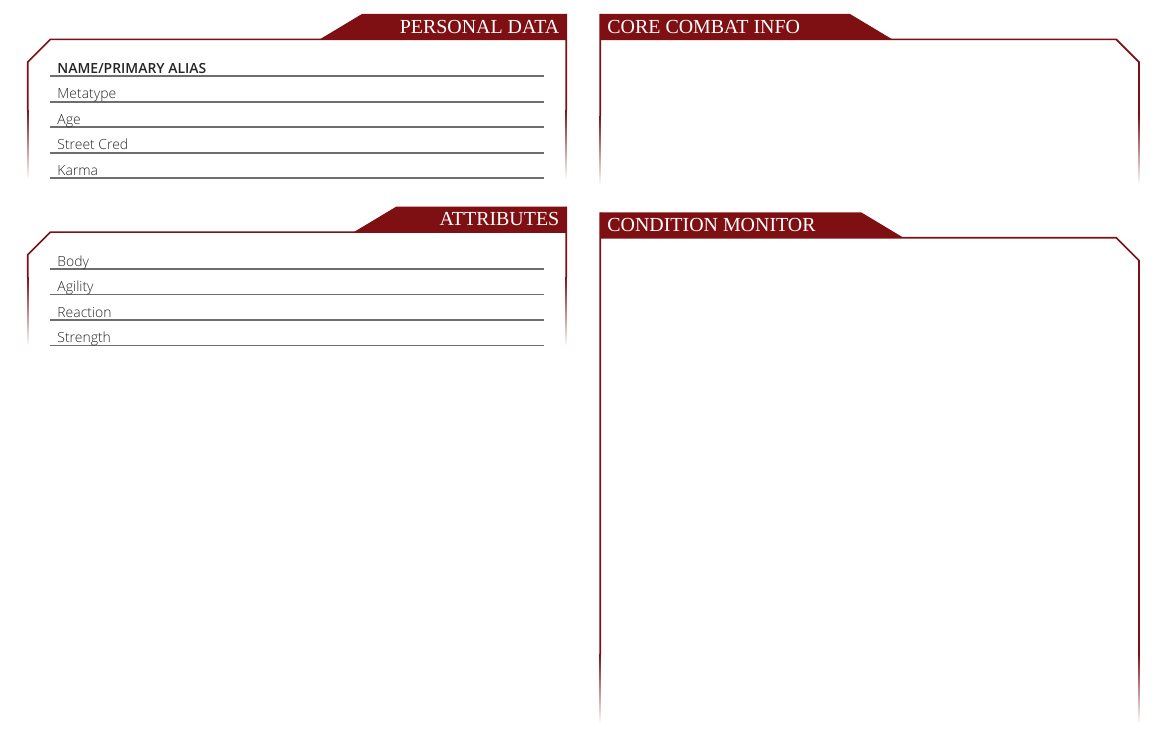
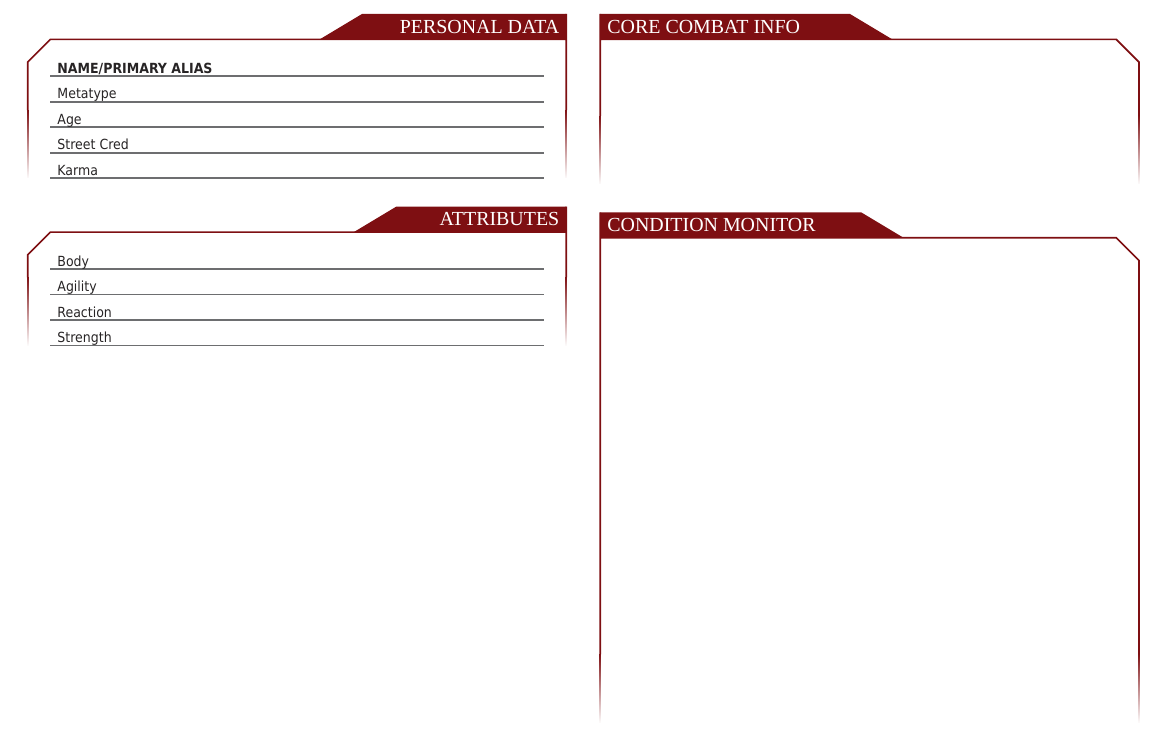
Before and after one commit to hvraven/sr5-charsheet, a LaTeX document (sr5_charbogen.tex): part of the page, cut so that both start at the same text. Compiled offline with XeLaTeX; a missing font is replaced by an installed copy or a similar font.

Commit message:
change font to dejavu condensed

```diff
--- a/sr5_charbogen.tex
+++ b/sr5_charbogen.tex
@@ -13,11 +13,11 @@
 \usepackage{fontspec}
 \setmainfont[
     Ligatures=TeX,
-    UprightFont={* Light},
-    ItalicFont={* Light Italic},
-    BoldFont={* Semibold},
-    BoldItalicFont={* Semibold Italic},
-    ]{Open Sans}
+    UprightFont={* Condensed},
+    ItalicFont={* Condensed Oblique},
+    BoldFont={* Condensed Bold},
+    BoldItalicFont={* Condensed Bold Oblique},
+    ]{DejaVu Sans}
 \newfontfamily{\heading}
     [Ligatures=TeX]
     {Grishenko NBP}
```
